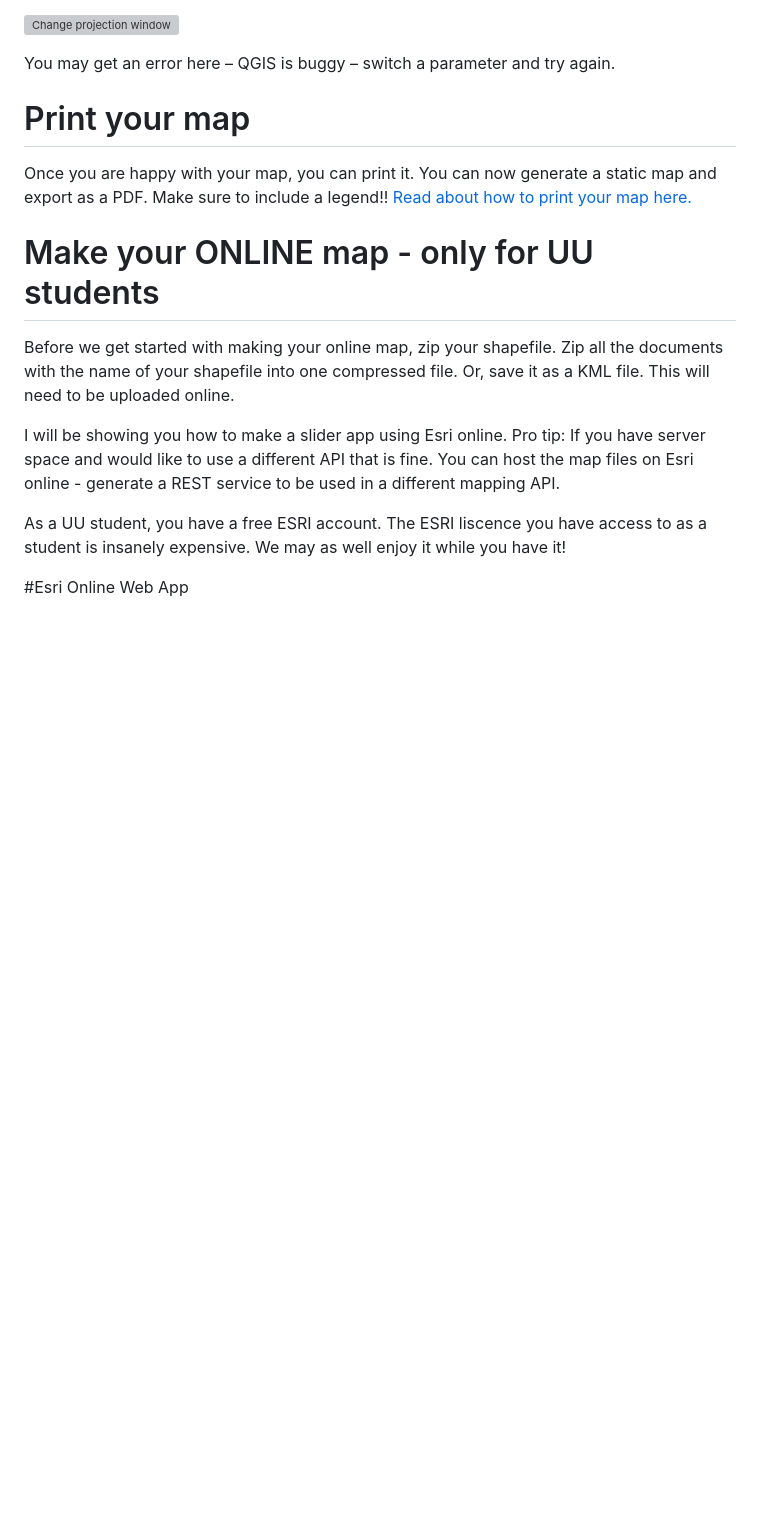
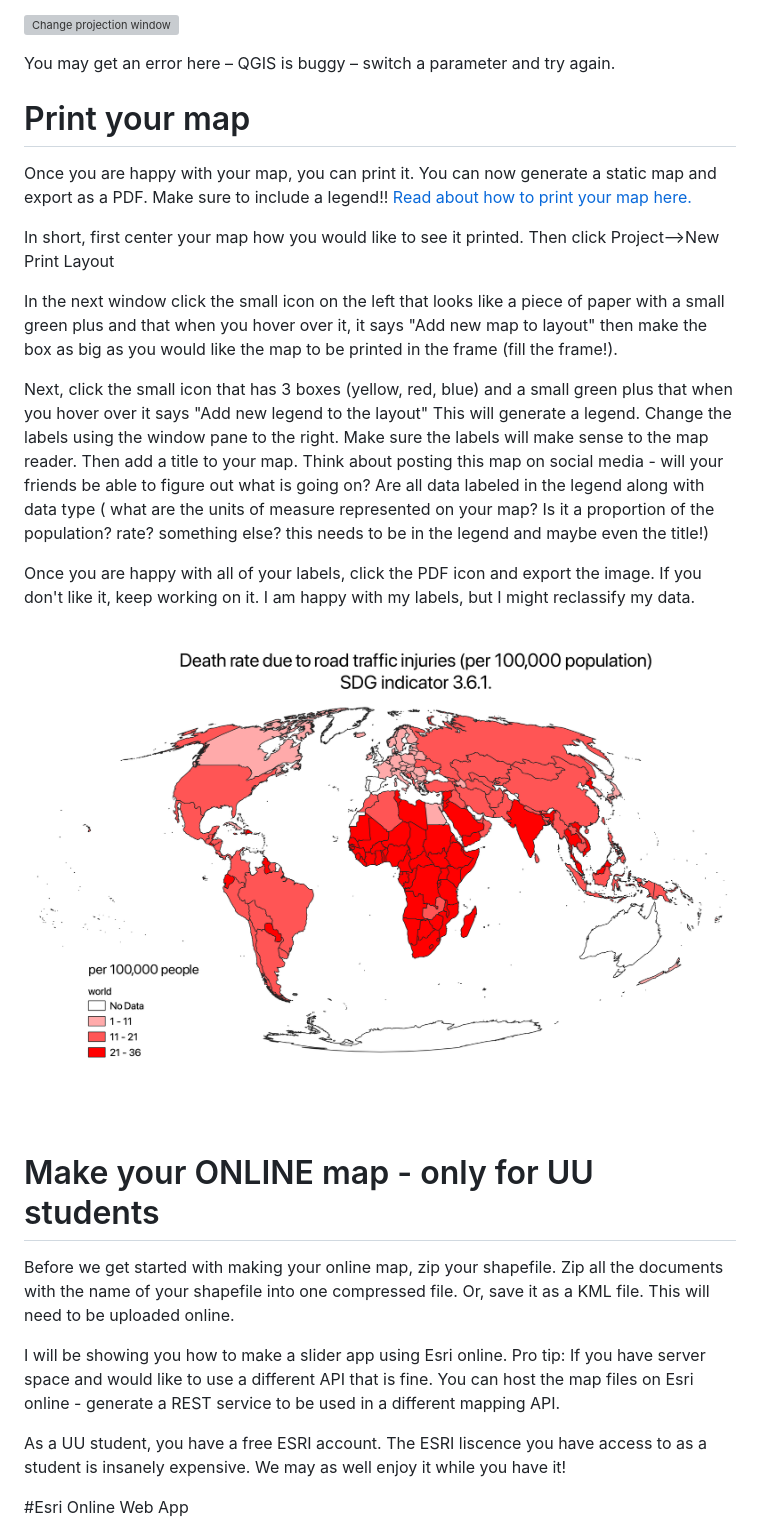
Before and after one commit to bricker0/choropleth_map, a Markdown page: README.md, the part around the change printed below. GitHub-like rendering; pictures changed too: images/demo.png (added); blank space fills up the shorter version; grey boxes are pictures that could not be loaded.

```diff
--- a/README.md
+++ b/README.md
@@ -229,6 +236,17 @@ You may get an error here – QGIS is buggy – switch a parameter and try again
 
 Once you are happy with your map, you can print it. You can now generate a static map and export as a PDF.  Make sure to include a legend!! <a href="https://docs.qgis.org/3.4/en/docs/training_manual/map_composer/map_composer.html">Read about how to print your map here.</a>
 
+In short, first center your map how you would like to see it printed. Then click Project-->New Print Layout
+
+In the next window click the small icon on the left that looks like a piece of paper with a small green plus and that when you hover over it, it says "Add new map to layout" then make the box as big as you would like the map to be printed in the frame (fill the frame!).
+
+Next, click the small icon that has 3 boxes (yellow, red, blue) and a small green plus that when you hover over it says "Add new legend to the layout" This will generate a legend. Change the labels using the window pane to the right. Make sure the labels will make sense to the map reader. Then add a title to your map. Think about posting this map on social media - will your friends be able to figure out what is going on? Are all data labeled in the legend along with data type ( what are the units of measure represented on your map? Is it a proportion of the population? rate? something else? this needs to be in the legend and maybe even the title!)
+
+Once you are happy with all of your labels, click the PDF icon and export the image. If you don't like it, keep working on it. I am happy with my labels, but I might reclassify my data.
+
+
+![Image of printed map](https://github.com/bricker0/choropleth_map/blob/master/images/demo.png)
+
 
 # Make your ONLINE map - only for UU students
 
```
Also changed, not shown: other parts of README.md (+8 -1 lines), images/demo1.png (added).
